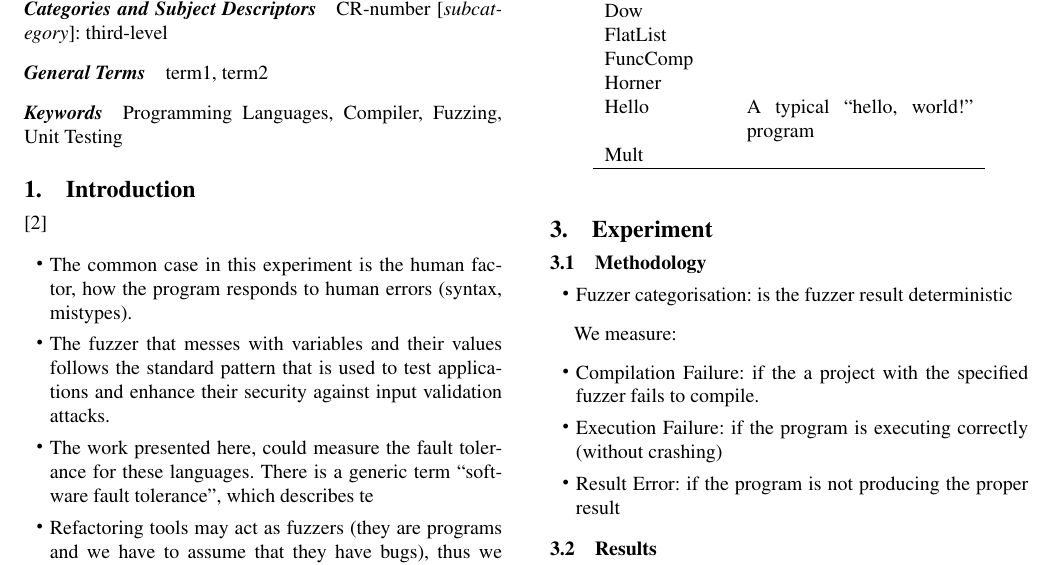
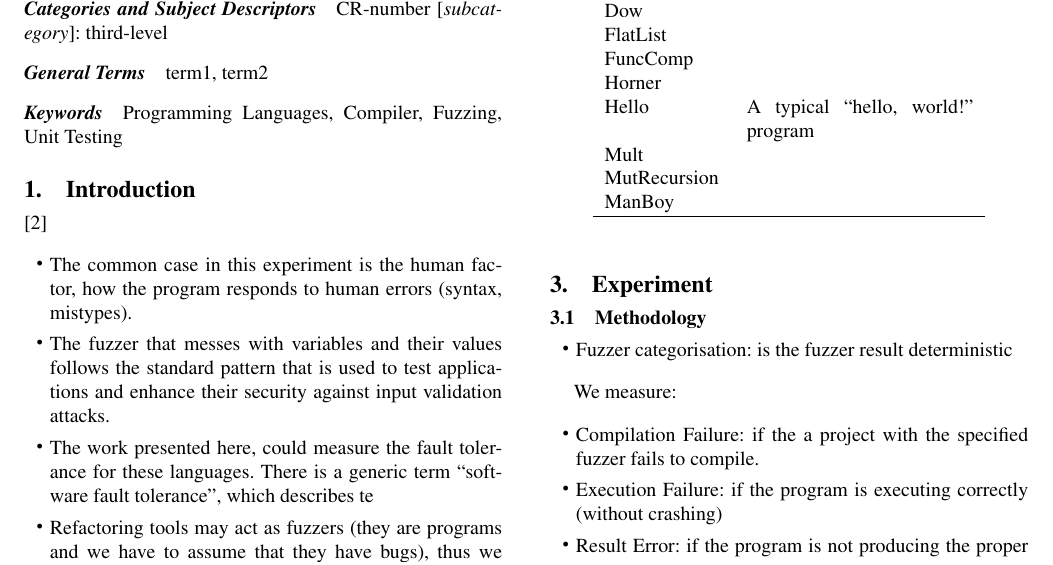
Before and after one commit to bkarak/fuzzer-fat-fingers, a LaTeX paper (pub/fuzzer.tex): part of page 1 of 2, cut so that both start at the same text. Compiled offline with pdfLaTeX; a missing font is replaced by an installed copy or a similar font.

Commit message:
added description

```diff
--- a/pub/fuzzer.tex
+++ b/pub/fuzzer.tex
@@ -74,6 +74,8 @@ FuncComp & \\
 Horner & \\
 Hello & A typical ``hello, world!'' program\\
 Mult & \\
+MutRecursion & \\
+ManBoy & \\
 \hline
 \end{tabular}
 \end{center}
```
Also changed, not shown: pub/fuzzer.tex (2 more changed lines).
